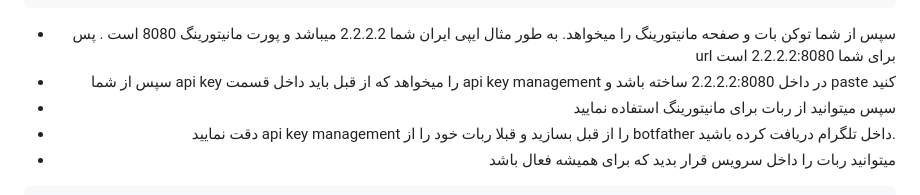
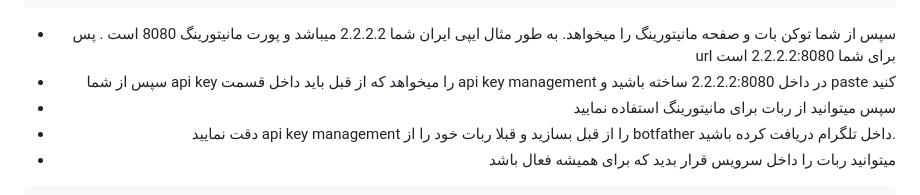
Before and after one commit to Azumi67/proxyforwarder, a Markdown page: README.md, the part around the change. Drawn GitHub-style; folded sections open.

```diff
--- a/README.md
+++ b/README.md
@@ -407,7 +407,7 @@ python3 robot.py
  <div align="right">
 
 - سپس از شما توکن بات و صفحه مانیتورینگ را میخواهد. به طور مثال ایپی ایران شما 2.2.2.2 میباشد و پورت مانیتورینگ 8080 است . پس url برای شما 2.2.2.2:8080 است
-- سپس از شما api key را میخواهد که از قبل باید داخل قسمت api key management در داخل 2.2.2.2:8080 ساخته باشد و paste کنید
+- سپس از شما api key را میخواهد که از قبل باید داخل قسمت api key management در داخل 2.2.2.2:8080 ساخته باشید و paste کنید
 - سپس میتوانید از ربات برای مانیتورینگ استفاده نمایید
 - دقت نمایید api key management را از قبل بسازید و قبلا ربات خود را از botfather داخل تلگرام دریافت کرده باشید.
 - میتوانید ربات را داخل سرویس قرار بدید که برای همیشه فعال باشد
```
